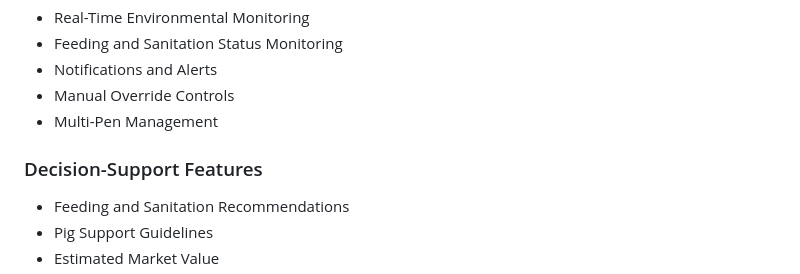
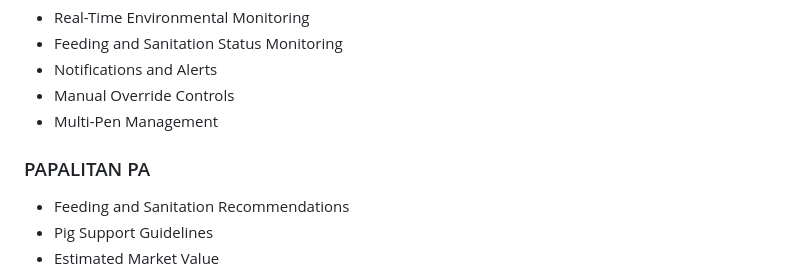
Before and after one commit to dtrrselle/CAPSTONE_OINKMATE, a Markdown page: README.md, the part around the change. GitHub-like rendering.

```diff
--- a/README.md
+++ b/README.md
@@ -49,7 +49,7 @@ The study covers the following:
 - Manual Override Controls
 - Multi-Pen Management
 
-### Decision-Support Features
+### PAPALITAN PA
 
 - Feeding and Sanitation Recommendations
 - Pig Support Guidelines
```
